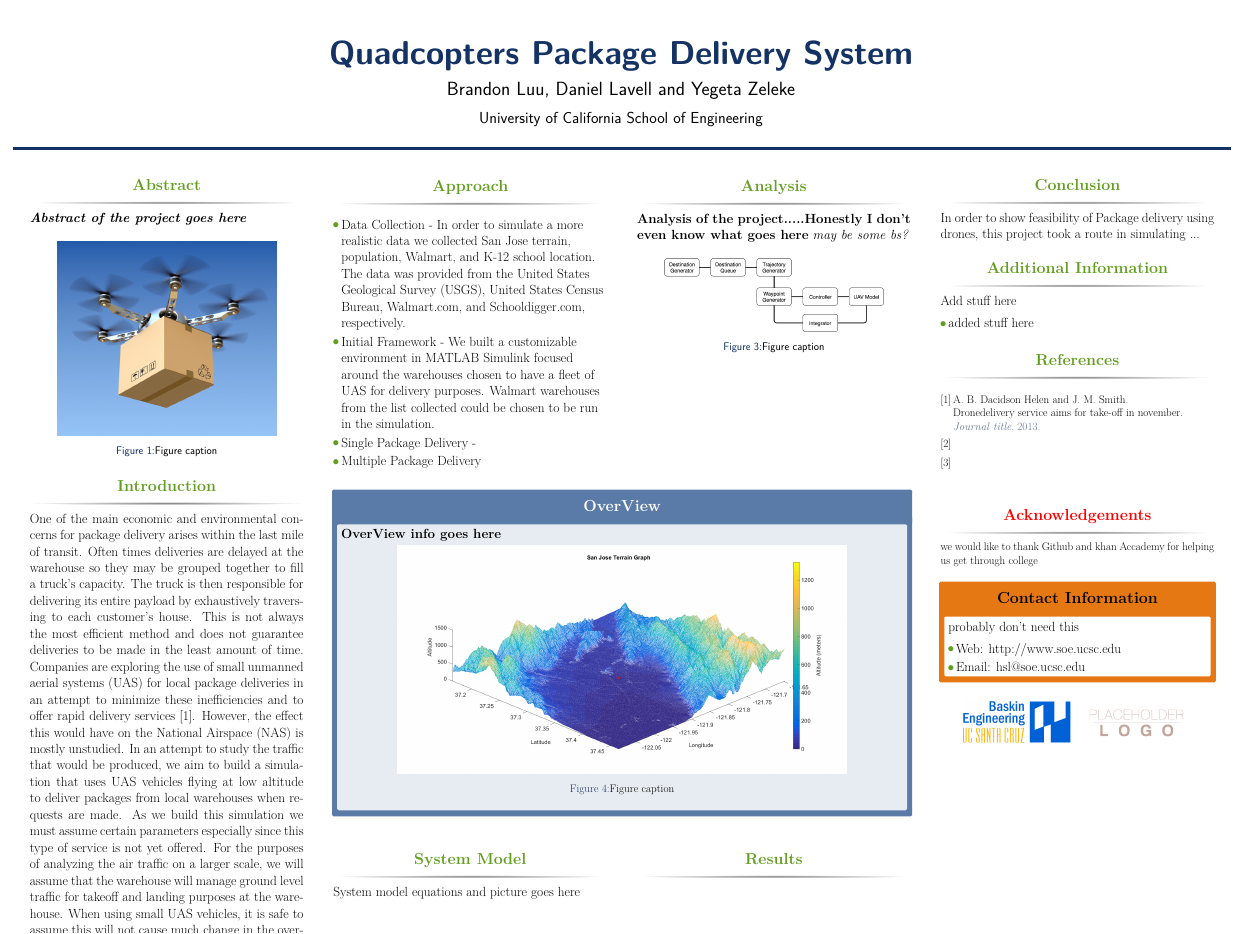
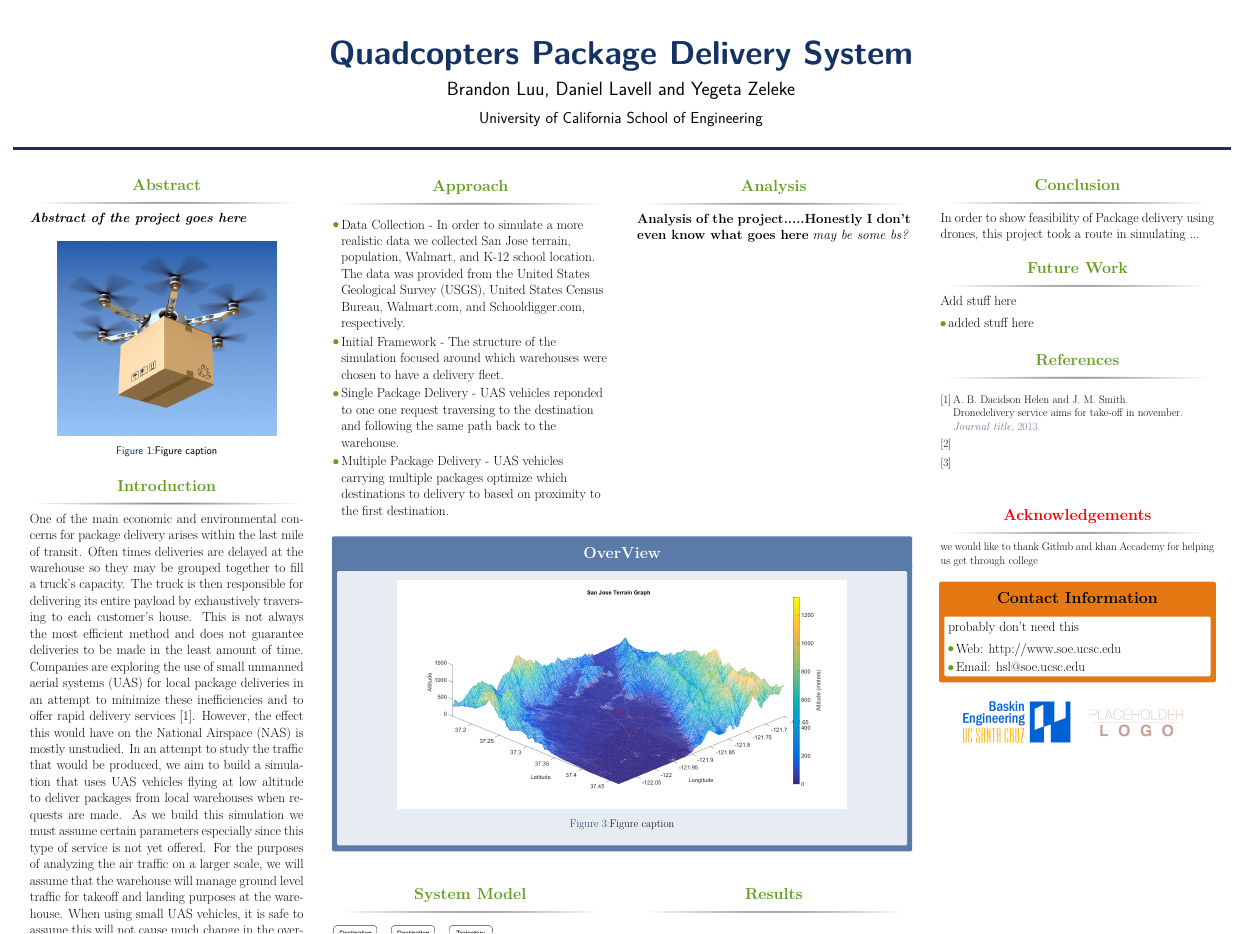
Before and after one commit to dlavell/Matlab_Sim, a LaTeX poster (Poster presentation/Package_delivery/main.tex, which reads Poster presentation/Package_delivery/src/Approach.tex, Poster presentation/Package_delivery/src/OverView.tex): the whole page. Compiled offline with pdfLaTeX.

Commit message:
Poster
work on approach

```diff
--- a/Poster presentation/Package_delivery/main.tex
+++ b/Poster presentation/Package_delivery/main.tex
@@ -224,10 +224,10 @@ In order to show feasibility of Package delivery using drones, this project took
 \end{block}
 
 %----------------------------------------------------------------------------------------
-%	ADDITIONAL INFORMATION
+%	FUTURE WORK
 %----------------------------------------------------------------------------------------
 
-\begin{block}{Additional Information}
+\begin{block}{Future Work}
 Add stuff here
 \begin{itemize}
 \item added stuff here
--- a/Poster presentation/Package_delivery/src/Approach.tex
+++ b/Poster presentation/Package_delivery/src/Approach.tex
@@ -1,7 +1,7 @@
 
 \begin{itemize}
 \item{Data Collection - In order to simulate a more realistic data we collected San Jose terrain, population, Walmart, and K-12 school location. The data was provided from the United States Geological Survey (USGS), United States Census Bureau, Walmart.com, and Schooldigger.com, respectively. }
-\item{Initial Framework - We built a customizable environment in MATLAB Simulink focused around the warehouses chosen to have a fleet of UAS for delivery purposes. Walmart warehouses from the list collected could be chosen to be run in the simulation.}
-\item{Single Package Delivery - }
-\item{Multiple Package Delivery }
+\item{Initial Framework - The structure of the simulation focused around which warehouses were chosen to have a delivery fleet.}
+\item{Single Package Delivery - UAS vehicles reponded to one one request traversing to the destination and following the same path back to the warehouse.}
+\item{Multiple Package Delivery - UAS vehicles carrying multiple packages optimize which destinations to delivery to based on proximity to the first destination.}
 \end{itemize}
--- a/Poster presentation/Package_delivery/src/OverView.tex
+++ b/Poster presentation/Package_delivery/src/OverView.tex
@@ -1 +1 @@
-\textbf{OverView info goes here}
+\textbf{}
```
Also changed, not shown: Poster presentation/Package_delivery/Poster: QuadcopterTeam.pdf, Poster presentation/Package_delivery/main.tex (10 more changed lines), 2 other files.
